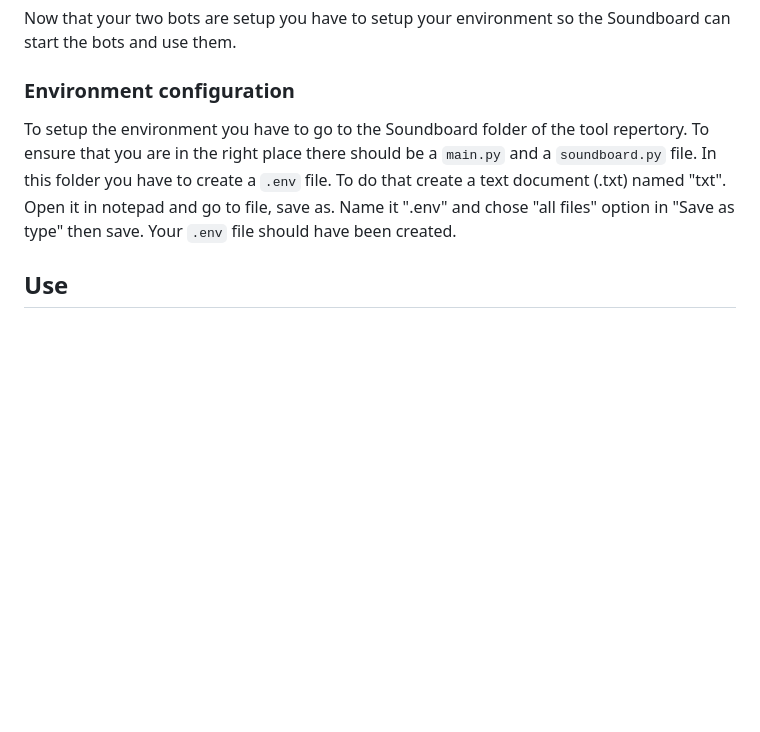
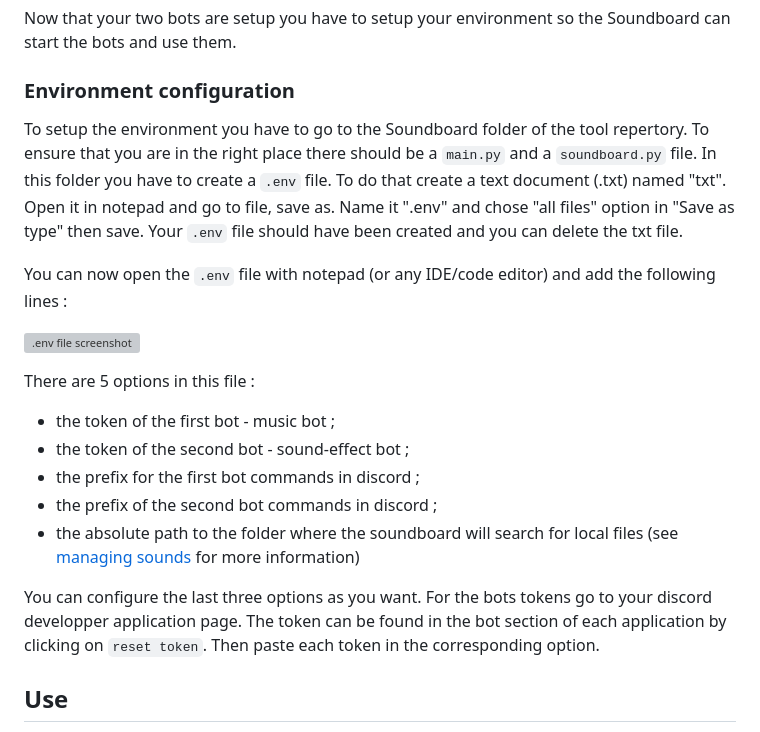
Before and after one commit to AurelienDellac/discord-ttrpg-soundboard, a Markdown page: README.md, the part around the change. Rendered like a GitHub page; blank space fills up the shorter version; grey boxes are pictures that could not be loaded.

```diff
--- a/README.md
+++ b/README.md
@@ -51,8 +51,20 @@ As explain the soundboard consist in two discord bots for music. So to configure
  Now that your two bots are setup you have to setup your environment so the Soundboard can start the bots and use them.
 
 ### Environment configuration
-To setup the environment you have to go to the Soundboard folder of the tool repertory. To ensure that you are in the right place there should be a ``main.py`` and a ``soundboard.py`` file. In this folder you have to create a ``.env`` file. To do that create a text document (.txt) named "txt". Open it in notepad and go to file, save as.  Name it ".env" and chose "all files" option in "Save as type" then save. Your ``.env`` file should have been created.
+To setup the environment you have to go to the Soundboard folder of the tool repertory. To ensure that you are in the right place there should be a ``main.py`` and a ``soundboard.py`` file. In this folder you have to create a ``.env`` file. To do that create a text document (.txt) named "txt". Open it in notepad and go to file, save as.  Name it ".env" and chose "all files" option in "Save as type" then save. Your ``.env`` file should have been created and you can delete the txt file.
 
+You can now open the ``.env`` file with notepad (or any IDE/code editor) and add the following lines :
+
+![.env file screenshot](https://github.com/AurelienDellac/discord-ttrpg-soundboard/assets/33094417/b5c58fef-117d-431c-824b-28db17236238)
+
+There are 5 options in this file :
+- the token of the first bot - music bot ;
+- the token of the second bot - sound-effect bot ;
+- the prefix for the first bot commands in discord ;
+- the prefix of the second bot commands in discord ;
+- the absolute path to the folder where the soundboard will search for local files (see [managing sounds](#managing-sounds-and-categories) for more information)
+
+You can configure the last three options as you want. For the bots tokens go to your discord developper application page. The token can be found in the bot section of each application by clicking on ``reset token``. Then paste each token in the corresponding option.
 
 ## Use
 The tool consists of 2 Discord music bots and a soundboard displayed in a web view. The soundboard allow you to control the music played by the bots throught the interface. The bots cannot be controlled throught the discord chat except for joining and leaving a voice channel.
```
